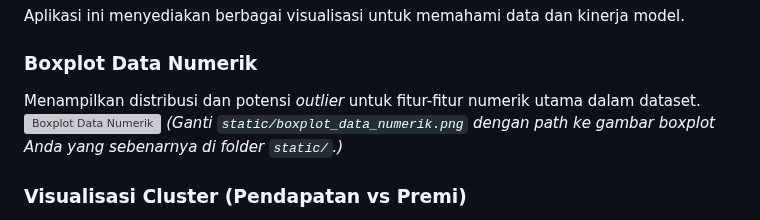
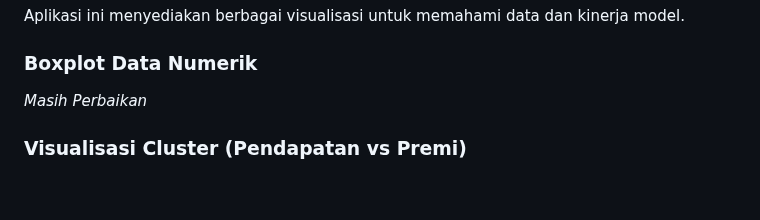
Before and after one commit to farul1/asuransi-segmentasi-prediksi-premi, a Markdown page: README.md, the part around the change. Rendered like a GitHub page; blank space fills up the shorter version; grey boxes are pictures that could not be loaded.

```diff
--- a/README.md
+++ b/README.md
@@ -103,9 +103,7 @@ Ikuti langkah-langkah berikut untuk menjalankan proyek ini secara lokal di kompu
 Aplikasi ini menyediakan berbagai visualisasi untuk memahami data dan kinerja model.
 
 ### Boxplot Data Numerik
-Menampilkan distribusi dan potensi *outlier* untuk fitur-fitur numerik utama dalam dataset.
-![Boxplot Data Numerik](static/boxplot_data_numerik.png)
-*(Ganti `static/boxplot_data_numerik.png` dengan path ke gambar boxplot Anda yang sebenarnya di folder `static/`.)*
+*Masih Perbaikan*
 
 ### Visualisasi Cluster (Pendapatan vs Premi)
 *Scatterplot* yang menampilkan bagaimana pelanggan dikelompokkan (clustered) berdasarkan Pendapatan dan Premi. Untuk dataset besar, plot ini menampilkan sampel 25 titik data agar lebih jelas.
```
